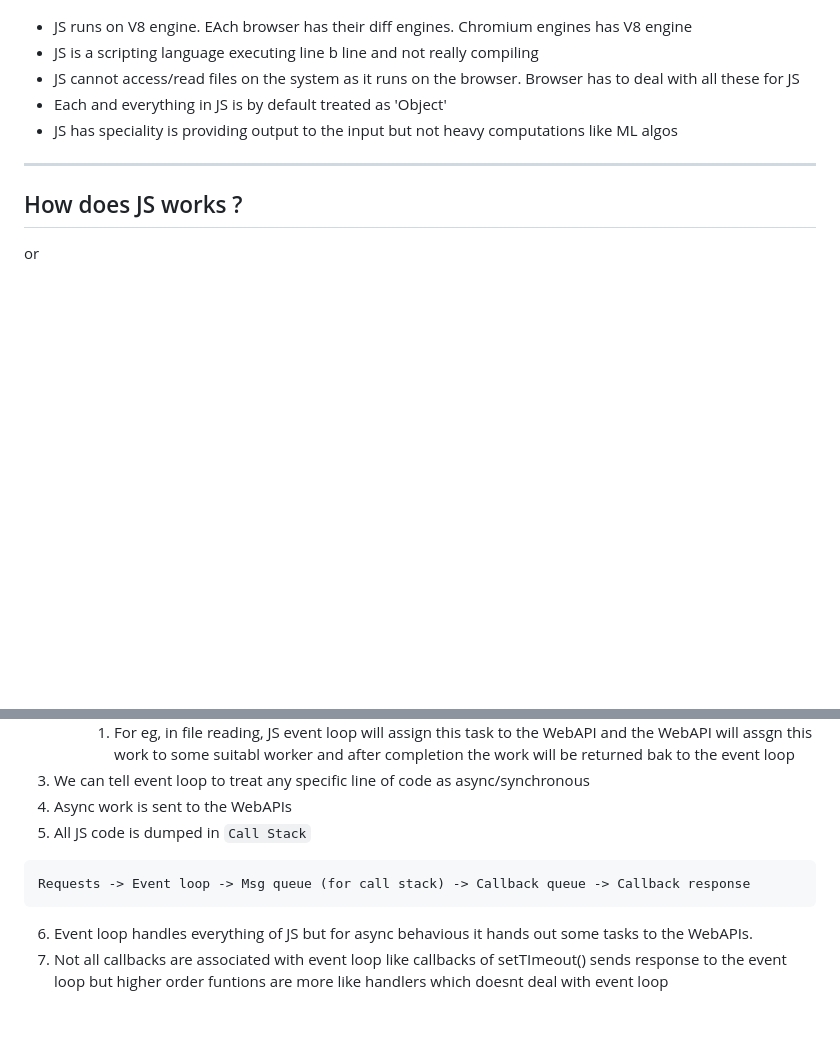
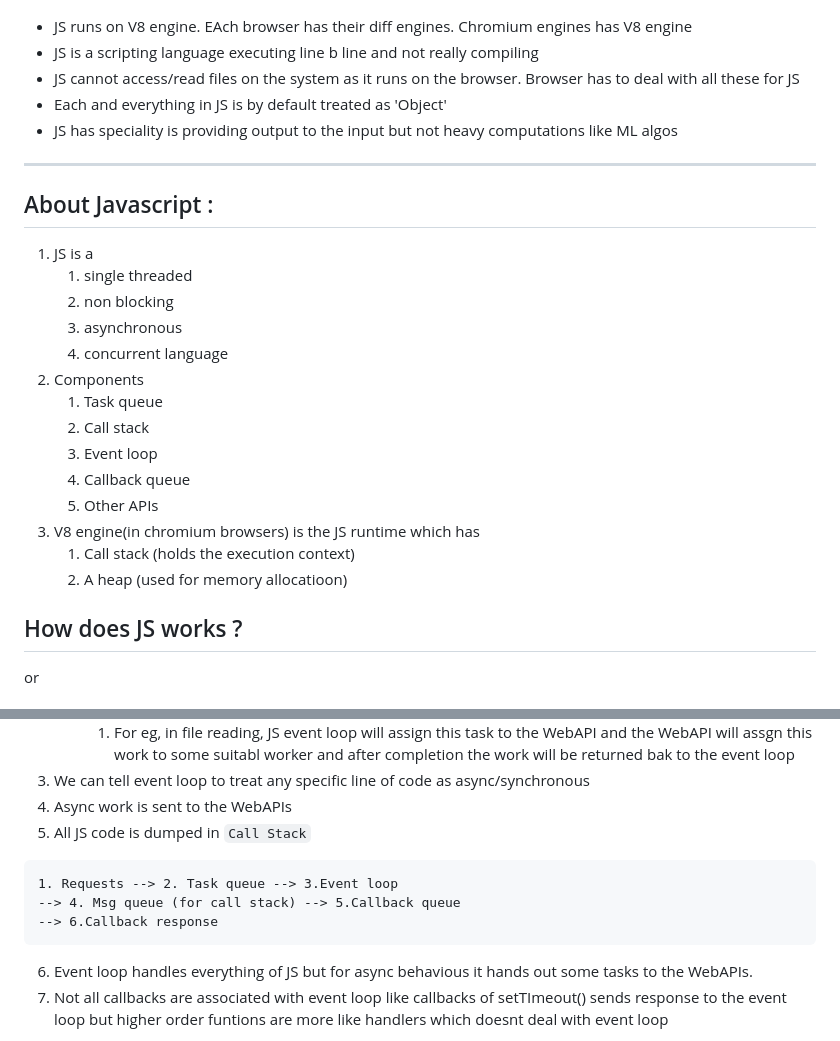
Before and after one commit to meetmakwana19/rea, a Markdown page: 8_Core_JS/ReadME.md, 2 parts joined by grey strips. Rendered like a GitHub page; blank space fills up the shorter version.

````diff
--- a/8_Core_JS/ReadME.md
+++ b/8_Core_JS/ReadME.md
@@ -15,6 +15,22 @@
 - JS has speciality is providing output to the input but not heavy computations like ML algos
 
 ---
+## About Javascript :
+
+1. JS is a
+   1. single threaded
+   2. non blocking
+   3. asynchronous
+   4. concurrent language
+2. Components
+   1. Task queue
+   2. Call stack
+   3. Event loop
+   4. Callback queue
+   5. Other APIs
+3. V8 engine(in chromium browsers) is the JS runtime which has
+   1. Call stack (holds the execution context)
+   2. A heap (used for memory allocatioon)
 
 ## How does JS works ?
 or
@@ -33,7 +49,9 @@ or
 4. Async work is sent to the WebAPIs
 5. All JS code is dumped in `Call Stack`
 ```
-Requests -> Event loop -> Msg queue (for call stack) -> Callback queue -> Callback response
+1. Requests --> 2. Task queue --> 3.Event loop
+--> 4. Msg queue (for call stack) --> 5.Callback queue
+--> 6.Callback response
 ```
 6. Event loop handles everything of JS but for async behavious it hands out some tasks to the WebAPIs.
 7. Not all callbacks are associated with event loop like callbacks of setTImeout() sends response to the event loop but higher order funtions are more like handlers which doesnt deal with event loop
````
